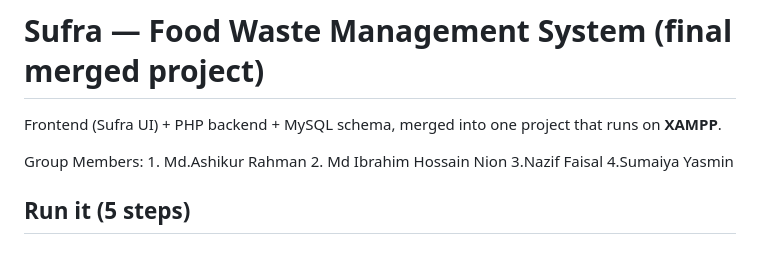
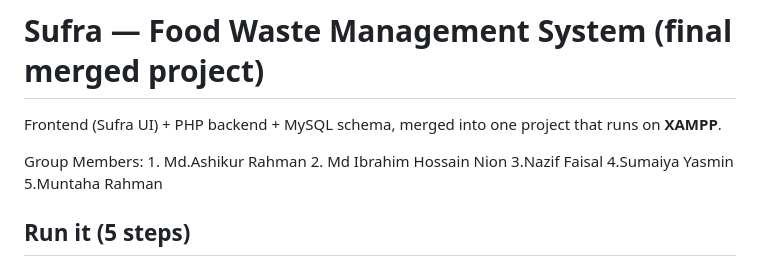
Before and after one commit to ashikurspacerahman/food_waste_management_final, a Markdown page: README.md, the part around the change. Rendered like a GitHub page.

```diff
--- a/README.md
+++ b/README.md
@@ -6,6 +6,7 @@ Group Members: 1. Md.Ashikur Rahman
                2. Md Ibrahim Hossain Nion
                3.Nazif Faisal
                4.Sumaiya Yasmin
+               5.Muntaha Rahman
 ## Run it (5 steps)
 
 1. Install/open **XAMPP** and start **Apache** and **MySQL**.
```
